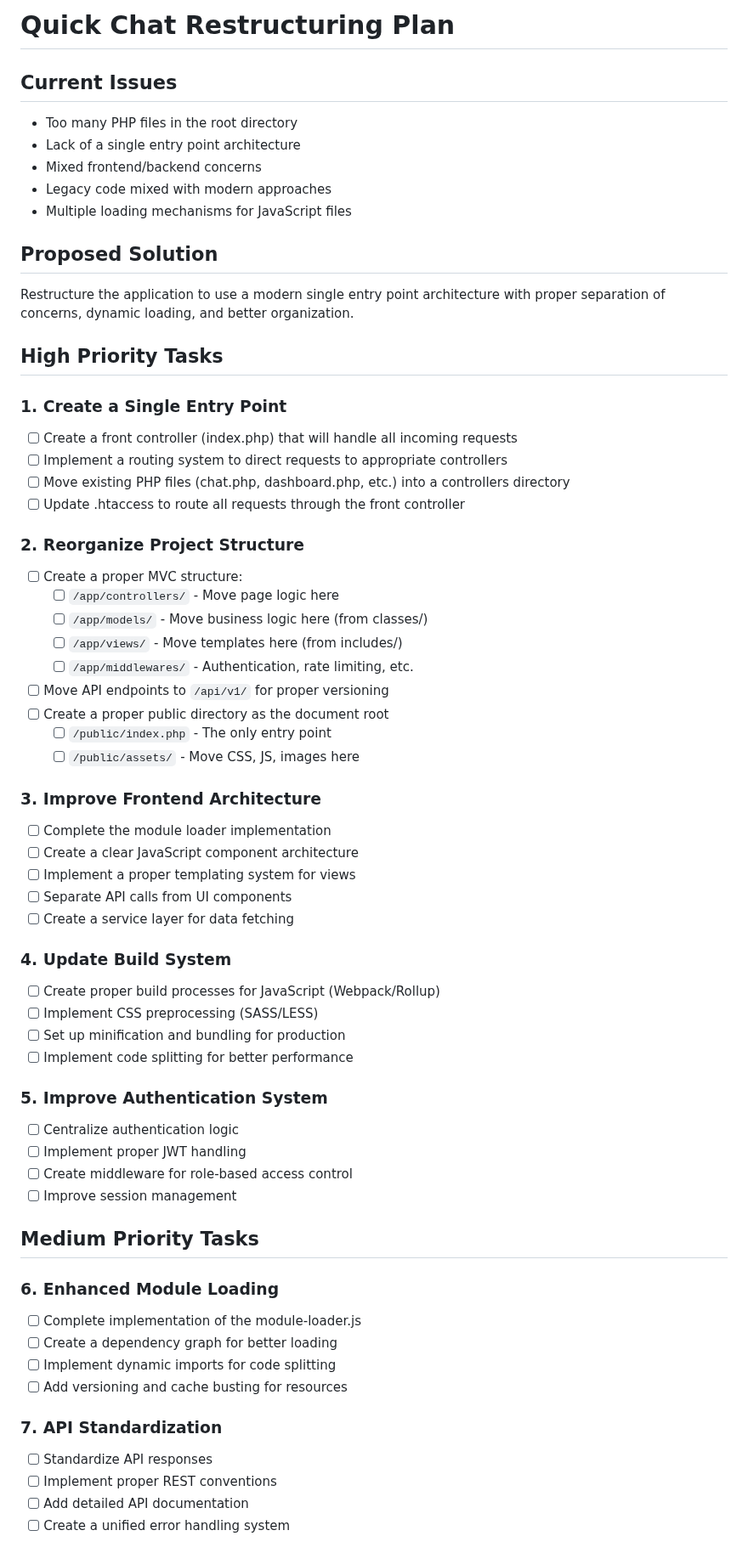
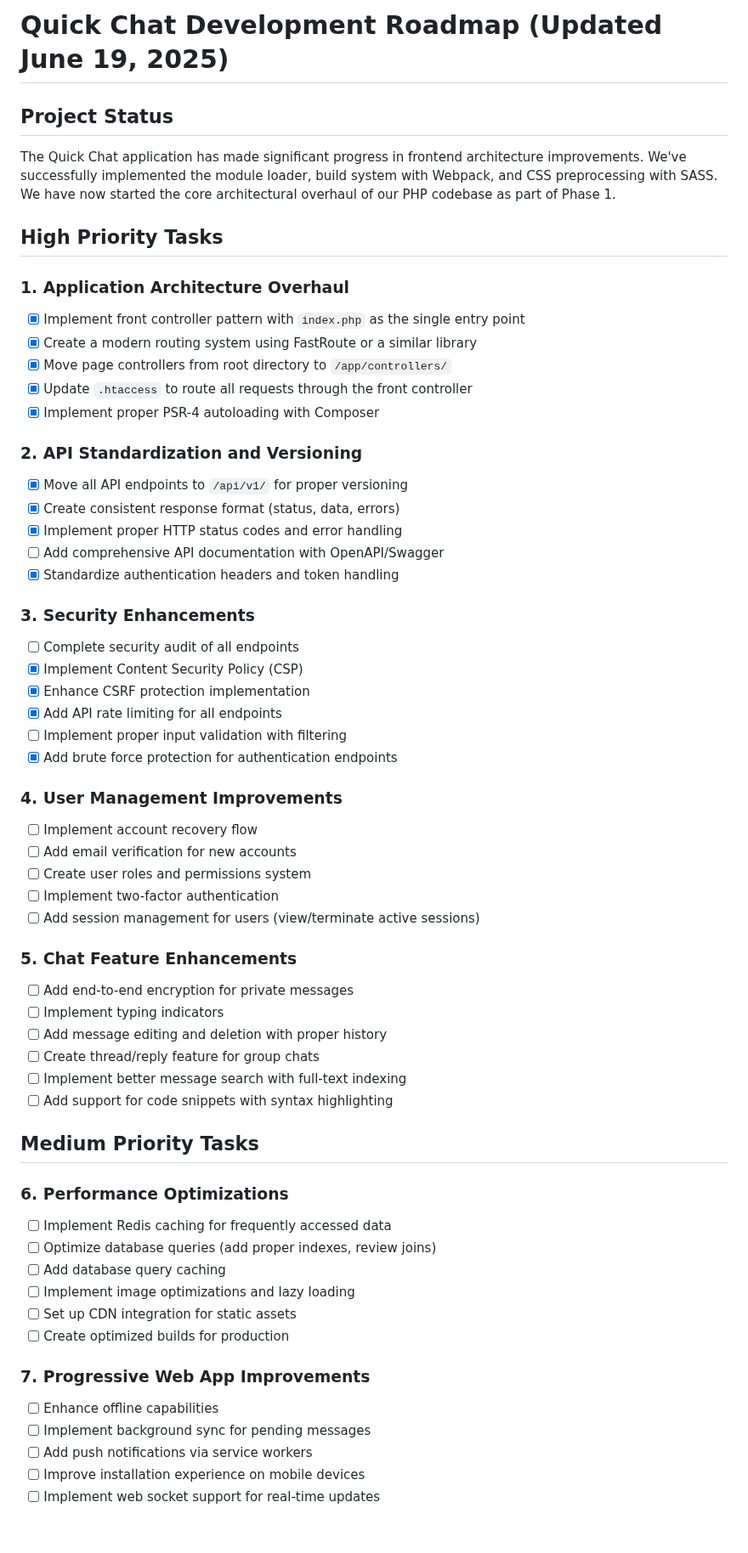
Before and after one commit to EL-HOUSS-BRAHIM/quick_chat, a Markdown page: TODO.md, the part around one of its changes. Shown at 85% size. Rendered like a GitHub page.

Commit message:
updating TODO file and adding the new stracture of assets js directory, also deleting some old js files.

```diff
--- a/TODO.md
+++ b/TODO.md
@@ -1,64 +1,61 @@
-# Quick Chat Restructuring Plan
+# Quick Chat Development Roadmap (Updated June 19, 2025)
 
-## Current Issues
-- Too many PHP files in the root directory
-- Lack of a single entry point architecture
-- Mixed frontend/backend concerns
-- Legacy code mixed with modern approaches
-- Multiple loading mechanisms for JavaScript files
-
-## Proposed Solution
-Restructure the application to use a modern single entry point architecture with proper separation of concerns, dynamic loading, and better organization.
+## Project Status
+The Quick Chat application has made significant progress in frontend architecture improvements. We've successfully implemented the module loader, build system with Webpack, and CSS preprocessing with SASS. We have now started the core architectural overhaul of our PHP codebase as part of Phase 1.
 
 ## High Priority Tasks
 
-### 1. Create a Single Entry Point
-- [ ] Create a front controller (index.php) that will handle all incoming requests
-- [ ] Implement a routing system to direct requests to appropriate controllers
-- [ ] Move existing PHP files (chat.php, dashboard.php, etc.) into a controllers directory
-- [ ] Update .htaccess to route all requests through the front controller
+### 1. Application Architecture Overhaul
+- [x] Implement front controller pattern with `index.php` as the single entry point
+- [x] Create a modern routing system using FastRoute or a similar library
+- [x] Move page controllers from root directory to `/app/controllers/`
+- [x] Update `.htaccess` to route all requests through the front controller
+- [x] Implement proper PSR-4 autoloading with Composer
 
-### 2. Reorganize Project Structure
-- [ ] Create a proper MVC structure:
-  - [ ] `/app/controllers/` - Move page logic here
-  - [ ] `/app/models/` - Move business logic here (from classes/)
-  - [ ] `/app/views/` - Move templates here (from includes/)
-  - [ ] `/app/middlewares/` - Authentication, rate limiting, etc.
-- [ ] Move API endpoints to `/api/v1/` for proper versioning
-- [ ] Create a proper public directory as the document root
-  - [ ] `/public/index.php` - The only entry point
-  - [ ] `/public/assets/` - Move CSS, JS, images here
+### 2. API Standardization and Versioning
+- [x] Move all API endpoints to `/api/v1/` for proper versioning
+- [x] Create consistent response format (status, data, errors)
+- [x] Implement proper HTTP status codes and error handling
+- [ ] Add comprehensive API documentation with OpenAPI/Swagger
+- [x] Standardize authentication headers and token handling
 
-### 3. Improve Frontend Architecture
-- [ ] Complete the module loader implementation
-- [ ] Create a clear JavaScript component architecture
-- [ ] Implement a proper templating system for views
-- [ ] Separate API calls from UI components
-- [ ] Create a service layer for data fetching
+### 3. Security Enhancements
+- [ ] Complete security audit of all endpoints
+- [x] Implement Content Security Policy (CSP)
+- [x] Enhance CSRF protection implementation
+- [x] Add API rate limiting for all endpoints
+- [ ] Implement proper input validation with filtering
+- [x] Add brute force protection for authentication endpoints
 
-### 4. Update Build System
-- [ ] Create proper build processes for JavaScript (Webpack/Rollup)
-- [ ] Implement CSS preprocessing (SASS/LESS)
-- [ ] Set up minification and bundling for production
-- [ ] Implement code splitting for better performance
+### 4. User Management Improvements
+- [ ] Implement account recovery flow
+- [ ] Add email verification for new accounts
+- [ ] Create user roles and permissions system
+- [ ] Implement two-factor authentication
+- [ ] Add session management for users (view/terminate active sessions)
 
-### 5. Improve Authentication System
-- [ ] Centralize authentication logic
-- [ ] Implement proper JWT handling
-- [ ] Create middleware for role-based access control
-- [ ] Improve session management
+### 5. Chat Feature Enhancements
+- [ ] Add end-to-end encryption for private messages
+- [ ] Implement typing indicators
+- [ ] Add message editing and deletion with proper history
+- [ ] Create thread/reply feature for group chats
+- [ ] Implement better message search with full-text indexing
+- [ ] Add support for code snippets with syntax highlighting
 
 ## Medium Priority Tasks
 
-### 6. Enhanced Module Loading
-- [ ] Complete implementation of the module-loader.js
-- [ ] Create a dependency graph for better loading
-- [ ] Implement dynamic imports for code splitting
-- [ ] Add versioning and cache busting for resources
+### 6. Performance Optimizations
+- [ ] Implement Redis caching for frequently accessed data
+- [ ] Optimize database queries (add proper indexes, review joins)
+- [ ] Add database query caching
+- [ ] Implement image optimizations and lazy loading
+- [ ] Set up CDN integration for static assets
+- [ ] Create optimized builds for production
 
-### 7. API Standardization
-- [ ] Standardize API responses
-- [ ] Implement proper REST conventions
-- [ ] Add detailed API documentation
-- [ ] Create a unified error handling system
+### 7. Progressive Web App Improvements
+- [ ] Enhance offline capabilities
+- [ ] Implement background sync for pending messages
+- [ ] Add push notifications via service workers
+- [ ] Improve installation experience on mobile devices
+- [ ] Implement web socket support for real-time updates
 
```
Also changed, not shown: other parts of TODO.md (+72 -65 lines).
